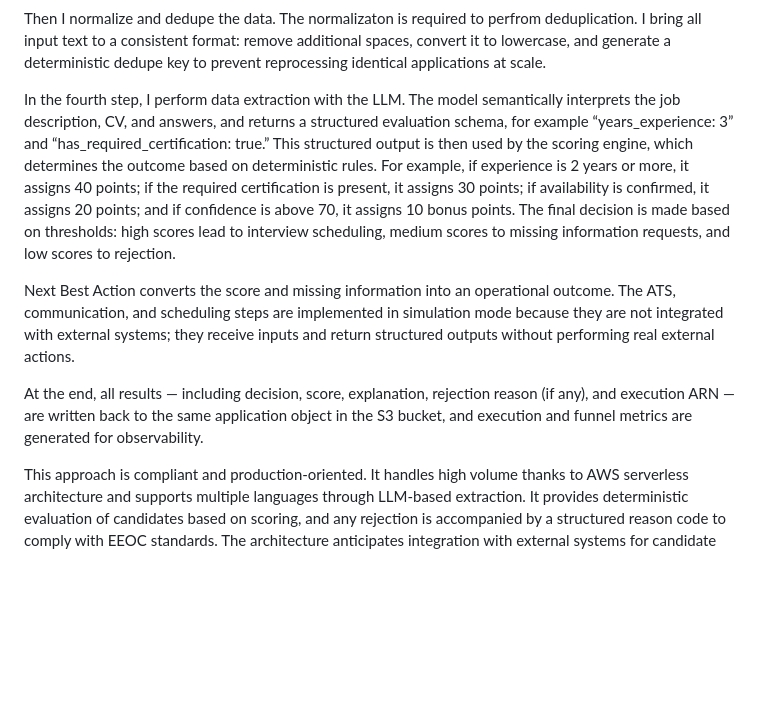
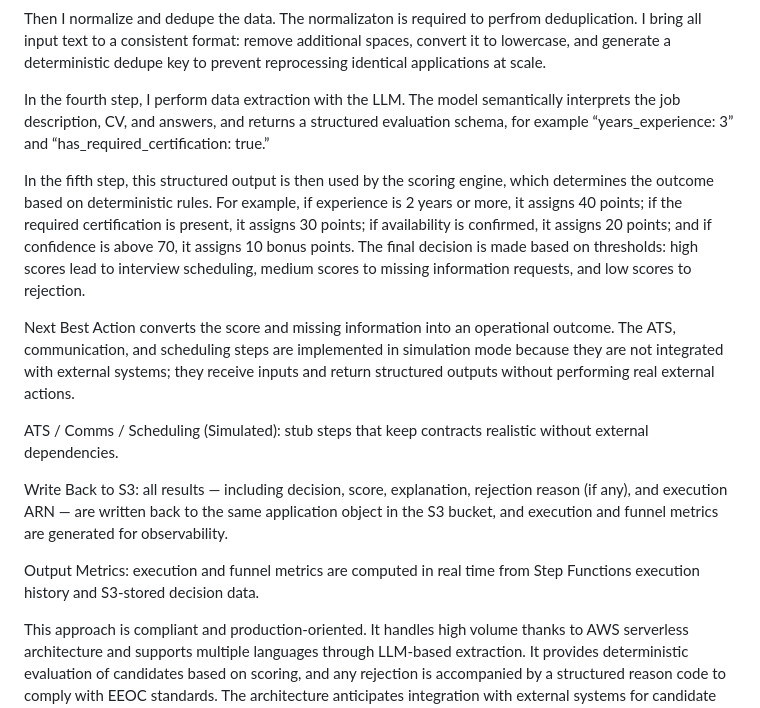
Before and after one commit to JuliaBaucher/AgenticScreeningDemo, a Markdown page: README.md, the part around the change. Drawn GitHub-style; blank space fills up the shorter version.

```diff
--- a/README.md
+++ b/README.md
@@ -573,13 +573,18 @@ Second, I ingest the application data — the candidate’s resume and answers t
 
 Then I normalize and dedupe the data. The normalizaton is required to perfrom deduplication. I bring all input text to a consistent format: remove additional spaces, convert it to lowercase, and generate a deterministic dedupe key to prevent reprocessing identical applications at scale.
 
-In the fourth step, I perform data extraction with the LLM. The model semantically interprets the job description, CV, and answers, and returns a structured evaluation schema, for example “years_experience: 3” and “has_required_certification: true.” This structured output is then used by the scoring engine, which determines the outcome based on deterministic rules. For example, if experience is 2 years or more, it assigns 40 points; if the required certification is present, it assigns 30 points; if availability is confirmed, it assigns 20 points; and if confidence is above 70, it assigns 10 bonus points. The final decision is made based on thresholds: high scores lead to interview scheduling, medium scores to missing information requests, and low scores to rejection.
+In the fourth step, I perform data extraction with the LLM. The model semantically interprets the job description, CV, and answers, and returns a structured evaluation schema, for example “years_experience: 3” and “has_required_certification: true.”
+
+In the fifth step, this structured output is then used by the scoring engine, which determines the outcome based on deterministic rules. For example, if experience is 2 years or more, it assigns 40 points; if the required certification is present, it assigns 30 points; if availability is confirmed, it assigns 20 points; and if confidence is above 70, it assigns 10 bonus points. The final decision is made based on thresholds: high scores lead to interview scheduling, medium scores to missing information requests, and low scores to rejection.
 
 Next Best Action converts the score and missing information into an operational outcome. The ATS, communication, and scheduling steps are implemented in simulation mode because they are not integrated with external systems; they receive inputs and return structured outputs without performing real external actions.
 
-At the end, all results — including decision, score, explanation, rejection reason (if any), and execution ARN — are written back to the same application object in the S3 bucket, and execution and funnel metrics are generated for observability.
+ATS / Comms / Scheduling (Simulated): stub steps that keep contracts realistic without external dependencies.
+
+Write Back to S3: all results — including decision, score, explanation, rejection reason (if any), and execution ARN — are written back to the same application object in the S3 bucket, and execution and funnel metrics are generated for observability.
 
 
+Output Metrics: execution and funnel metrics are computed in real time from Step Functions execution history and S3-stored decision data.
 
 
 
```
